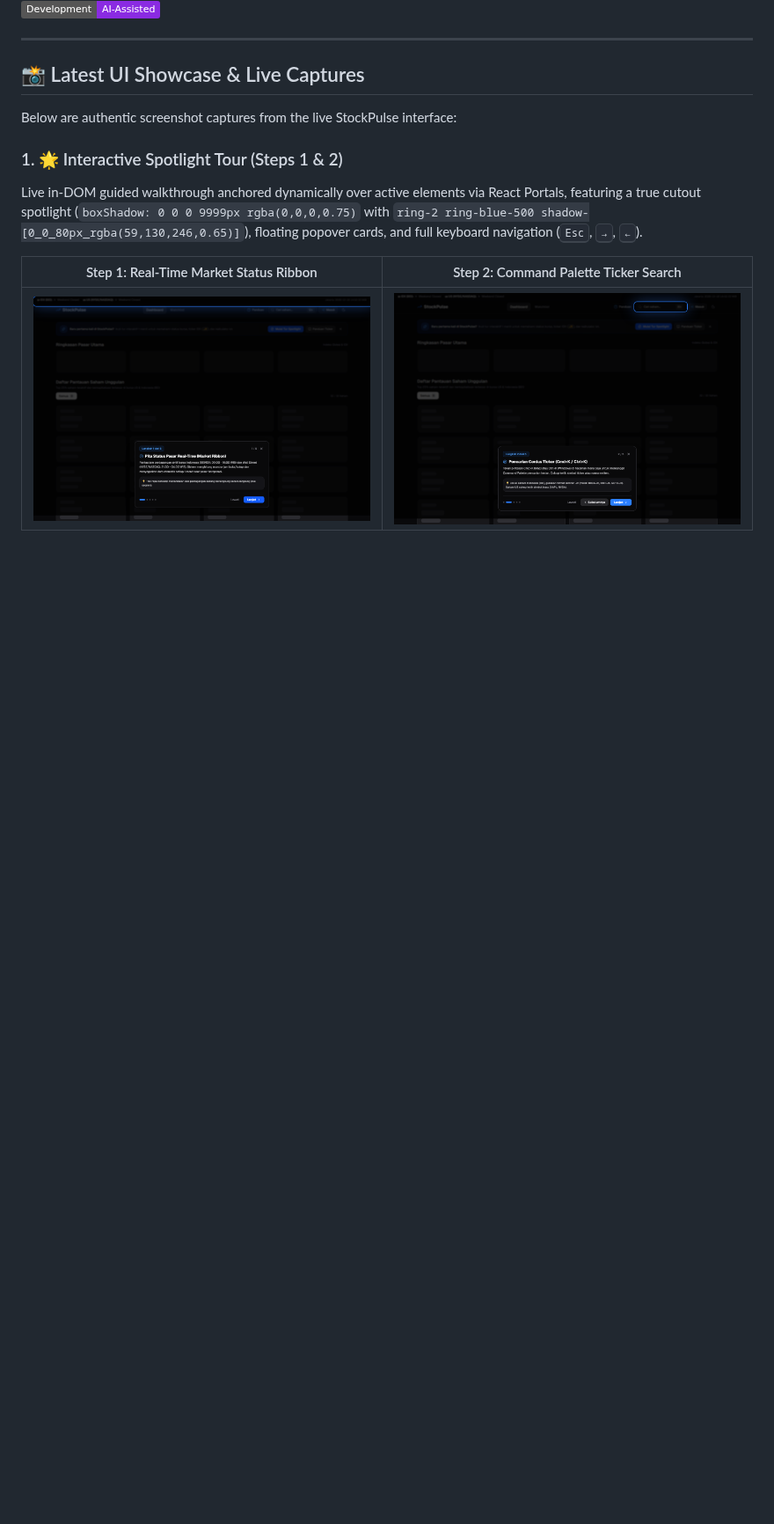
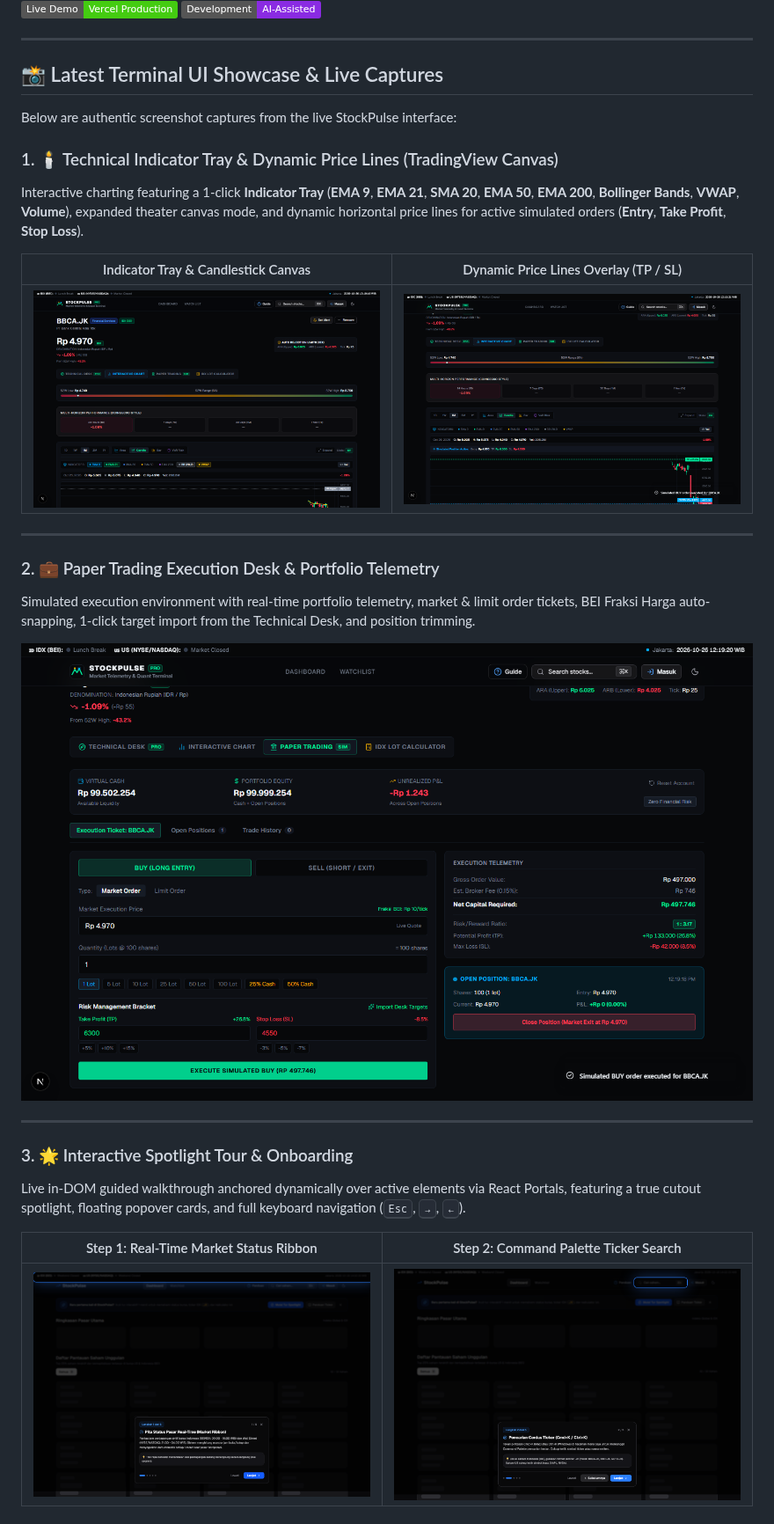
Before and after one commit to NAxel-code/stock-market-watcher, a Markdown page: README.md, the part around one of its changes. Shown at 88% size. Drawn GitHub-style; pictures changed too: docs/screenshots/webapp_test_chart_with_sim_lines.png (added), docs/screenshots/webapp_test_indicators_chart.png (added), docs/screenshots/webapp_test_paper_trading.png (added); badges without logos; blank space fills up the shorter version.

Commit message:
docs(readme): update README.md and README.id.md with Paper Trading Simulator, Indicator Tray, and E2E Playwright testing suite

```diff
--- a/README.md
+++ b/README.md
@@ -25,12 +25,28 @@
 
 ---
 
-## 📸 Latest UI Showcase & Live Captures
+## 📸 Latest Terminal UI Showcase & Live Captures
 
 Below are authentic screenshot captures from the live StockPulse interface:
 
-### 1. 🌟 Interactive Spotlight Tour (Steps 1 & 2)
-Live in-DOM guided walkthrough anchored dynamically over active elements via React Portals, featuring a true cutout spotlight (`boxShadow: 0 0 0 9999px rgba(0,0,0,0.75)` with `ring-2 ring-blue-500 shadow-[0_0_80px_rgba(59,130,246,0.65)]`), floating popover cards, and full keyboard navigation (<kbd>Esc</kbd>, <kbd>→</kbd>, <kbd>←</kbd>).
+### 1. 🕯️ Technical Indicator Tray & Dynamic Price Lines (TradingView Canvas)
+Interactive charting featuring a 1-click **Indicator Tray** (**EMA 9**, **EMA 21**, **SMA 20**, **EMA 50**, **EMA 200**, **Bollinger Bands**, **VWAP**, **Volume**), expanded theater canvas mode, and dynamic horizontal price lines for active simulated orders (**Entry**, **Take Profit**, **Stop Loss**).
+
+| Indicator Tray & Candlestick Canvas | Dynamic Price Lines Overlay (TP / SL) |
+| :---: | :---: |
+| ![Indicators Chart](./docs/screenshots/webapp_test_indicators_chart.png) | ![Simulated Lines Chart](./docs/screenshots/webapp_test_chart_with_sim_lines.png) |
+
+---
+
+### 2. 💼 Paper Trading Execution Desk & Portfolio Telemetry
+Simulated execution environment with real-time portfolio telemetry, market & limit order tickets, BEI Fraksi Harga auto-snapping, 1-click target import from the Technical Desk, and position trimming.
+
+![Paper Trading Desk](./docs/screenshots/webapp_test_paper_trading.png)
+
+---
+
+### 3. 🌟 Interactive Spotlight Tour & Onboarding
+Live in-DOM guided walkthrough anchored dynamically over active elements via React Portals, featuring a true cutout spotlight, floating popover cards, and full keyboard navigation (<kbd>Esc</kbd>, <kbd>→</kbd>, <kbd>←</kbd>).
 
 | Step 1: Real-Time Market Status Ribbon | Step 2: Command Palette Ticker Search |
 | :---: | :---: |
```
Also changed, not shown: other parts of README.md (+94 -84 lines), README.id.md (+149 -123 lines), docs/screenshots/webapp_test_home.png (added), 1 other file.
